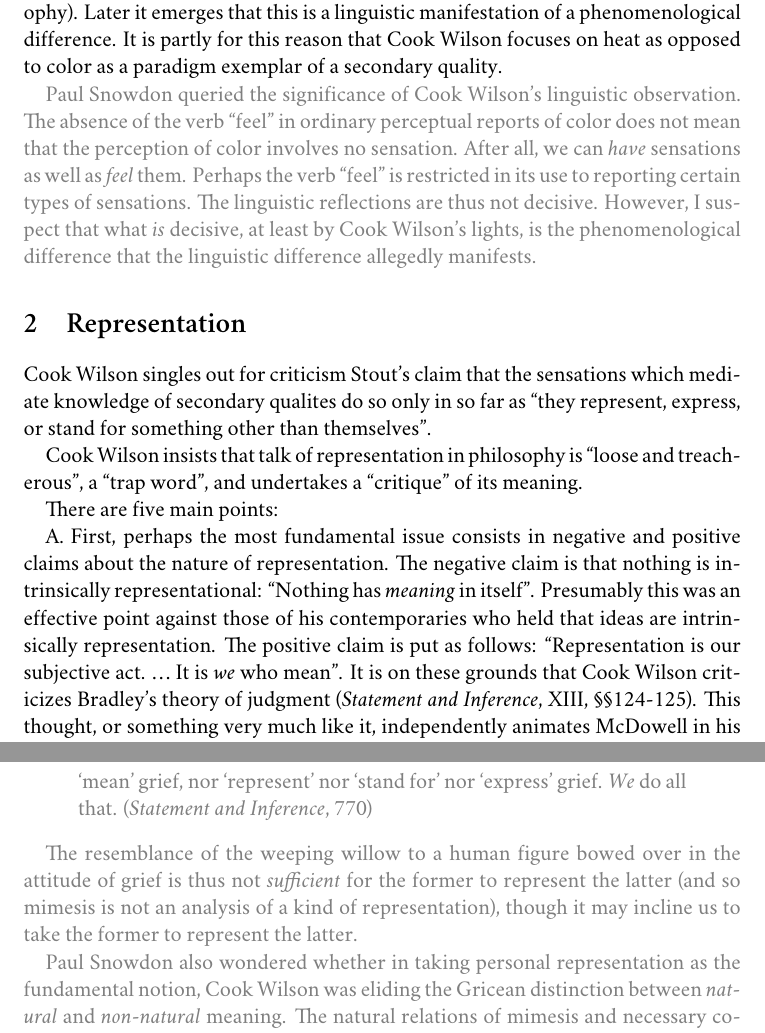
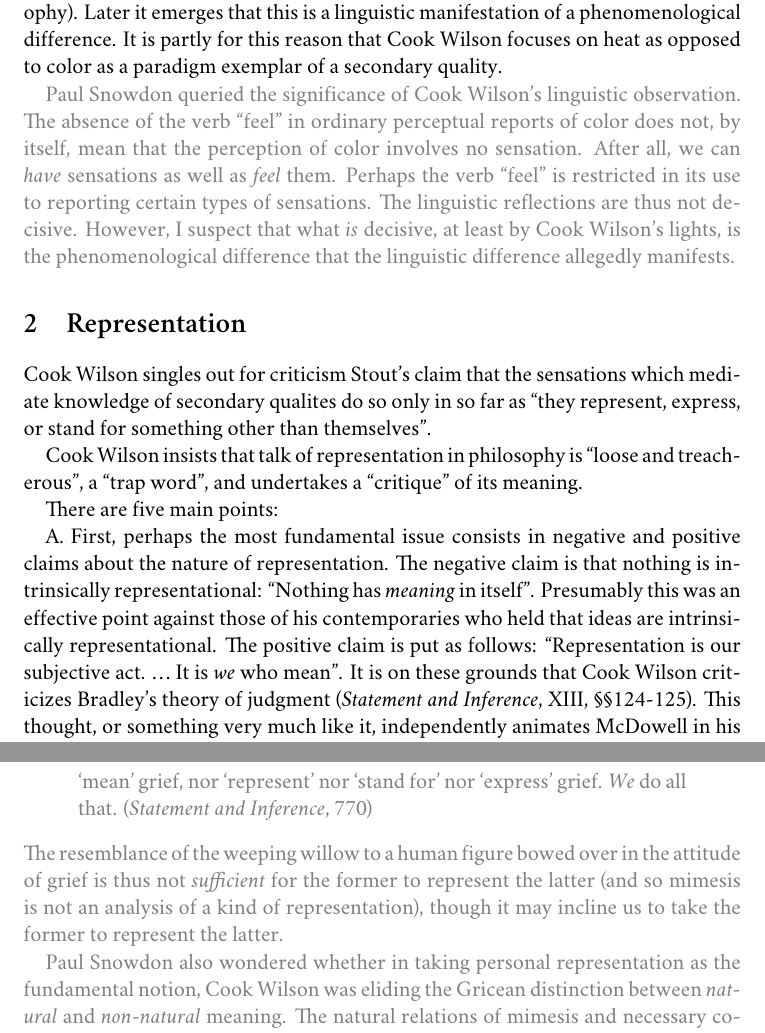
Before and after one commit to PhilGeek/oxford_perception, a LaTeX document (handouts/summary_1.tex): two parts of pages 2 and 4 of 6, joined at a grey line, cut so that both start at the same text. Compiled offline with XeLaTeX; a missing font is replaced by an installed copy or a similar font.

Commit message:
Fixed some typos

```diff
--- a/handouts/summary_1.tex
+++ b/handouts/summary_1.tex
@@ -64,7 +64,7 @@ The first is a methodological observation. According to Cook Wilson, Stout exagg
 
 The second concerns the difference between heat and color (or the difference between touch and sight, more generally). We speak of the sensation of heat but we never speak of the sensation of yellow. We feel hot but we do not feel yellow. On this basis, Cook Wilson concludes that talk of color sensations is not a commitment of common sense but is theoretically motivated (whether by psychology or philosophy). Later it emerges that this is a linguistic manifestation of a phenomenological difference. It is partly for this reason that Cook Wilson focuses on heat as opposed to color as a paradigm exemplar of a secondary quality.
 
-\discuss{Paul Snowdon queried the significance of Cook Wilson's linguistic observation. The absence of the verb ``feel'' in ordinary perceptual reports of color does not mean that the perception of color involves no sensation. After all, we can \emph{have} sensations as well as \emph{feel} them. Perhaps the verb ``feel'' is restricted in its use to reporting certain types of sensations. The linguistic reflections are thus not decisive. However, I suspect that what \emph{is} decisive, at least by Cook Wilson's lights, is the phenomenological difference that the linguistic difference allegedly manifests.}
+\discuss{Paul Snowdon queried the significance of Cook Wilson's linguistic observation. The absence of the verb ``feel'' in ordinary perceptual reports of color does not, by itself, mean that the perception of color involves no sensation. After all, we can \emph{have} sensations as well as \emph{feel} them. Perhaps the verb ``feel'' is restricted in its use to reporting certain types of sensations. The linguistic reflections are thus not decisive. However, I suspect that what \emph{is} decisive, at least by Cook Wilson's lights, is the phenomenological difference that the linguistic difference allegedly manifests.}
 
 % section preliminaries (end)
 
@@ -77,7 +77,7 @@ Cook Wilson insists that talk of representation in philosophy is ``loose and tre
 
 There are five main points:
 
-A. First, perhaps the most fundamental issue consists in negative and positive claims about the nature of representation. The negative claim is that nothing is intrinsically representational: ``Nothing has \emph{meaning} in itself''. Presumably this was an effective point against those of his contemporaries who held that ideas are intrinsically representation. The positive claim is put as follows: ``Representation is our subjective act. \ldots\ It is \emph{we} who mean''. It is on these grounds that Cook Wilson criticizes Bradley's theory of judgment (\emph{Statement and Inference}, XIII, §§124-125). This thought, or something very much like it, independently animates McDowell in his discussion of Dennett, and Travis in his discussion of the representational theory of experience. While this is really the fundamental point, Cook Wilson doesn't stress it in his critique of Stout. Nor does he explicitly argue for it, either in the present letter or in the manuscript about Bradley's theory of judgement. Perhaps the thought is that in the absence of anything being intrinsically representational, the only fact that could make for representation essentially involves a subject.
+A. First, perhaps the most fundamental issue consists in negative and positive claims about the nature of representation. The negative claim is that nothing is intrinsically representational: ``Nothing has \emph{meaning} in itself''. Presumably this was an effective point against those of his contemporaries who held that ideas are intrinsically representational. The positive claim is put as follows: ``Representation is our subjective act. \ldots\ It is \emph{we} who mean''. It is on these grounds that Cook Wilson criticizes Bradley's theory of judgment (\emph{Statement and Inference}, XIII, §§124-125). This thought, or something very much like it, independently animates McDowell in his discussion of Dennett, and Travis in his discussion of the representational theory of experience. While this is really the fundamental point, Cook Wilson doesn't stress it in his critique of Stout. Nor does he explicitly argue for it, either in the present letter or in the manuscript about Bradley's theory of judgement. Perhaps the thought is that in the absence of anything being intrinsically representational, the only fact that could make for representation essentially involves a subject.
 
 \discuss{Rory Madden observed that there are two ways in which the slogan ``It is \emph{we} who mean'' might be understood:
 \begin{itemize}
@@ -97,9 +97,8 @@ B. Second, Cook Wilson draws a distinction between two natural relations that gr
 \discuss{Paul Snowdon wondered how this could be consistent with the fundamental point that it is \emph{we} who mean, since these are natural relations which can obtain independently of a subject. The distinction could not consist thereby in two analyses of different notions of representation, since the resulting conceptions of representation would be impersonal. Perhaps mimesis and necessary covariation are natural relations that merely \emph{incline} us to represent things by means of them. Perhaps they are merely relations whose obtaining can be exploited by a person's representational ends. Something like this is suggested by the following passage:
 \begin{quote}
 	It is we who make the weeping willow a symbol of sorrow. There may of course be something in the object which prompts us to give it a meaning, e.g., the resemblance of the weeping willow to a human figure bowed over in the attitude of grief. But the willow in itself can neither `mean' grief, nor `represent' nor `stand for' nor `express' grief. \emph{We} do all that. (\emph{Statement and Inference}, 770)
-\end{quote}}
-
-\discuss{The resemblance of the weeping willow to a human figure bowed over in the attitude of grief is thus not \emph{sufficient} for the former to represent the latter (and so mimesis is not an analysis of a kind of representation), though it may incline us to take the former to represent the latter.}
+\end{quote}
+The resemblance of the weeping willow to a human figure bowed over in the attitude of grief is thus not \emph{sufficient} for the former to represent the latter (and so mimesis is not an analysis of a kind of representation), though it may incline us to take the former to represent the latter.}
 
 \discuss{Paul Snowdon also wondered whether in taking personal representation as the fundamental notion, Cook Wilson was eliding the Gricean distinction between \emph{natural} and \emph{non-natural} meaning. The natural relations of mimesis and necessary covariation are, after all, candidates for being Gricean natural meanings, but Cook Wilson seems to deny that they are representations of any sort in the absence of use by a person.}
 
```
Also changed, not shown: handouts/summary_1.tex (2 more changed lines).
